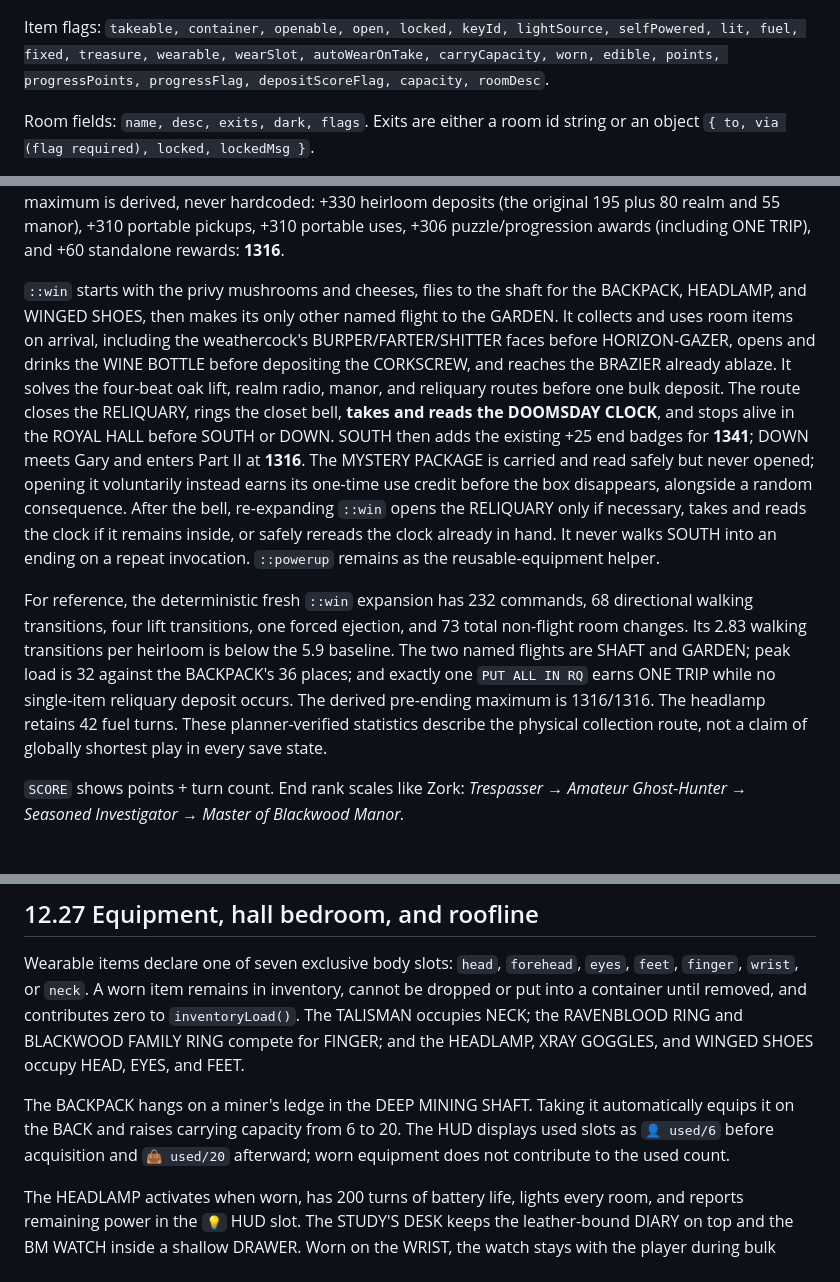
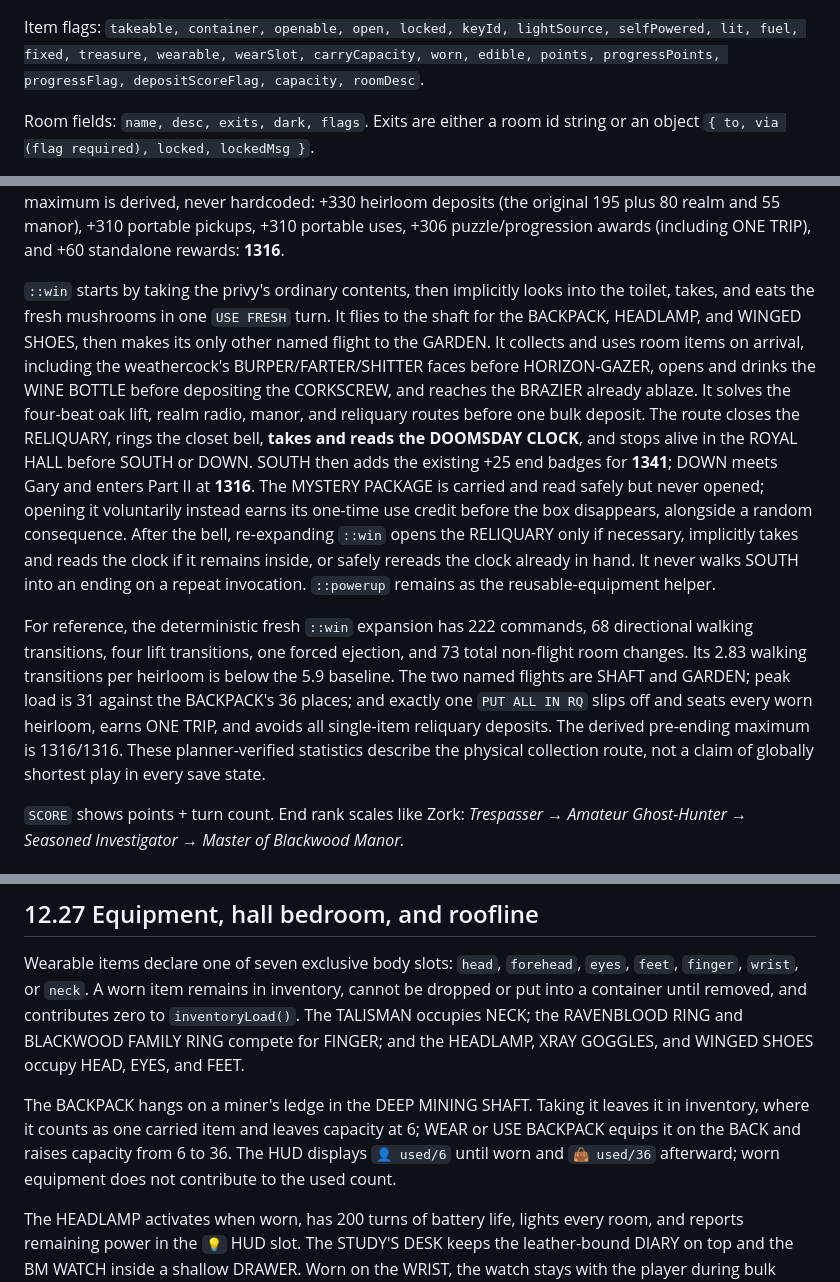
Before and after one commit to dhackel-games/blackwood-manor, a Markdown page: web/DESIGN.md, 3 parts joined by grey strips. Rendered like a GitHub page.

````diff
--- a/web/DESIGN.md
+++ b/web/DESIGN.md
@@ -100,7 +100,7 @@ items: {
 ```
 
 Item flags: `takeable, container, openable, open, locked, keyId, lightSource,
-selfPowered, lit, fuel, fixed, treasure, wearable, wearSlot, autoWearOnTake,
+selfPowered, lit, fuel, fixed, treasure, wearable, wearSlot,
 carryCapacity, worn, edible, points, progressPoints, progressFlag,
 depositScoreFlag, capacity, roomDesc`.
 
@@ -307,7 +307,9 @@ deposits (the original 195 plus 80 realm and 55 manor), +310 portable pickups,
 +310 portable uses, +306 puzzle/progression awards (including ONE TRIP), and
 +60 standalone rewards: **1316**.
 
-`::win` starts with the privy mushrooms and cheeses, flies to the shaft for the
+`::win` starts by taking the privy's ordinary contents, then implicitly looks
+into the toilet, takes, and eats the fresh mushrooms in one `USE FRESH` turn.
+It flies to the shaft for the
 BACKPACK, HEADLAMP, and WINGED SHOES, then makes its only other named flight to
 the GARDEN. It collects and uses room items on arrival, including the
 weathercock's BURPER/FARTER/SHITTER faces before HORIZON-GAZER, opens and drinks
@@ -320,19 +322,19 @@ end badges for **1341**; DOWN meets Gary and enters Part II at **1316**. The
 MYSTERY PACKAGE is carried and read safely
 but never opened; opening it voluntarily instead earns its one-time use credit
 before the box disappears, alongside a random consequence. After the bell,
-re-expanding `::win` opens the RELIQUARY only if necessary, takes and reads
+re-expanding `::win` opens the RELIQUARY only if necessary, implicitly takes and reads
 the clock if it remains inside, or safely rereads the clock already in hand.
 It never walks SOUTH into an ending on a repeat invocation.
 `::powerup` remains as the reusable-equipment helper.
 
-For reference, the deterministic fresh `::win` expansion has 232 commands,
+For reference, the deterministic fresh `::win` expansion has 222 commands,
 68 directional walking transitions, four lift transitions, one forced
 ejection, and 73 total non-flight room changes. Its 2.83 walking transitions
 per heirloom is below the 5.9 baseline. The two named flights are SHAFT and
-GARDEN; peak load is 32 against the BACKPACK's 36 places; and exactly one
-`PUT ALL IN RQ` earns ONE TRIP while no single-item reliquary deposit occurs.
-The derived pre-ending maximum is 1316/1316. The headlamp retains 42 fuel
-turns. These planner-verified statistics describe the physical collection
+GARDEN; peak load is 31 against the BACKPACK's 36 places; and exactly one
+`PUT ALL IN RQ` slips off and seats every worn heirloom, earns ONE TRIP, and
+avoids all single-item reliquary deposits. The derived pre-ending maximum is
+1316/1316. These planner-verified statistics describe the physical collection
 route, not a claim of globally shortest play in every save state.
 
 `SCORE` shows points + turn count. End rank scales like Zork:
@@ -885,10 +887,11 @@ The TALISMAN occupies NECK; the RAVENBLOOD RING and BLACKWOOD FAMILY RING
 compete for FINGER; and the HEADLAMP, XRAY GOGGLES, and WINGED SHOES occupy
 HEAD, EYES, and FEET.
 
-The BACKPACK hangs on a miner's ledge in the DEEP MINING SHAFT. Taking it
-automatically equips it on the BACK and raises carrying capacity from 6 to 20.
-The HUD displays used slots as `👤 used/6` before acquisition and `👜 used/20`
-afterward; worn equipment does not contribute to the used count.
+The BACKPACK hangs on a miner's ledge in the DEEP MINING SHAFT. Taking it leaves
+it in inventory, where it counts as one carried item and leaves capacity at 6;
+WEAR or USE BACKPACK equips it on the BACK and raises capacity from 6 to 36.
+The HUD displays `👤 used/6` until worn and `👜 used/36` afterward; worn
+equipment does not contribute to the used count.
 
 The HEADLAMP activates when worn, has 200 turns of battery life, lights every room,
 and reports remaining power in the `💡` HUD slot. The STUDY'S DESK keeps the
````
Also changed, not shown: other parts of web/DESIGN.md (+1 -1 lines), docs/plans/2026-11-07_plan_done_DoomsdayClock.md (+1 -0 lines), web/README.md (+18 -11 lines).
